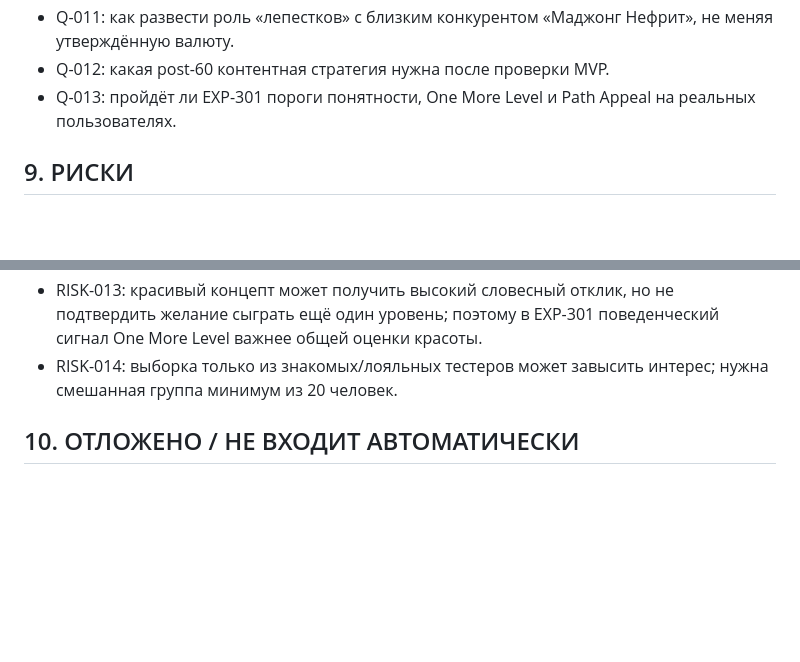
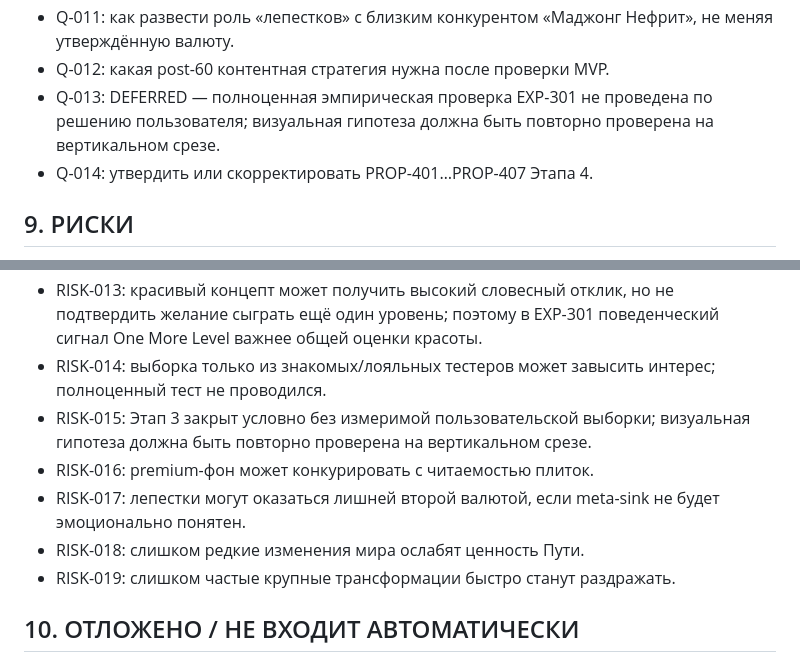
Before and after one commit to shi580927-blip/MAHJONG_LOTUS, a Markdown page: PROJECT_STATE.md, 2 parts joined by grey strips. Drawn GitHub-style; blank space fills up the shorter version.

```diff
--- a/PROJECT_STATE.md
+++ b/PROJECT_STATE.md
@@ -224,7 +224,8 @@
 - Q-010: финальное английское название после name clearance.
 - Q-011: как развести роль «лепестков» с близким конкурентом «Маджонг Нефрит», не меняя утверждённую валюту.
 - Q-012: какая post-60 контентная стратегия нужна после проверки MVP.
-- Q-013: пройдёт ли EXP-301 пороги понятности, One More Level и Path Appeal на реальных пользователях.
+- Q-013: DEFERRED — полноценная эмпирическая проверка EXP-301 не проведена по решению пользователя; визуальная гипотеза должна быть повторно проверена на вертикальном срезе.
+- Q-014: утвердить или скорректировать PROP-401…PROP-407 Этапа 4.
 
 ## 9. РИСКИ
 
@@ -241,7 +242,12 @@
 - RISK-011: автоматические эффекты/бустеры, играющие вместо пользователя, снижают агентность; «Благословение Лотоса» должно оставаться явным единичным действием.
 - RISK-012: рынок Mahjong на Яндекс Играх быстро пополняется, поэтому визуальная и продуктовая дифференциация может устаревать ещё до релиза.
 - RISK-013: красивый концепт может получить высокий словесный отклик, но не подтвердить желание сыграть ещё один уровень; поэтому в EXP-301 поведенческий сигнал One More Level важнее общей оценки красоты.
-- RISK-014: выборка только из знакомых/лояльных тестеров может завысить интерес; нужна смешанная группа минимум из 20 человек.
+- RISK-014: выборка только из знакомых/лояльных тестеров может завысить интерес; полноценный тест не проводился.
+- RISK-015: Этап 3 закрыт условно без измеримой пользовательской выборки; визуальная гипотеза должна быть повторно проверена на вертикальном срезе.
+- RISK-016: premium-фон может конкурировать с читаемостью плиток.
+- RISK-017: лепестки могут оказаться лишней второй валютой, если meta-sink не будет эмоционально понятен.
+- RISK-018: слишком редкие изменения мира ослабят ценность Пути.
+- RISK-019: слишком частые крупные трансформации быстро станут раздражать.
 
 ## 10. ОТЛОЖЕНО / НЕ ВХОДИТ АВТОМАТИЧЕСКИ
 
```
Also changed, not shown: other parts of PROJECT_STATE.md (+86 -9 lines).
